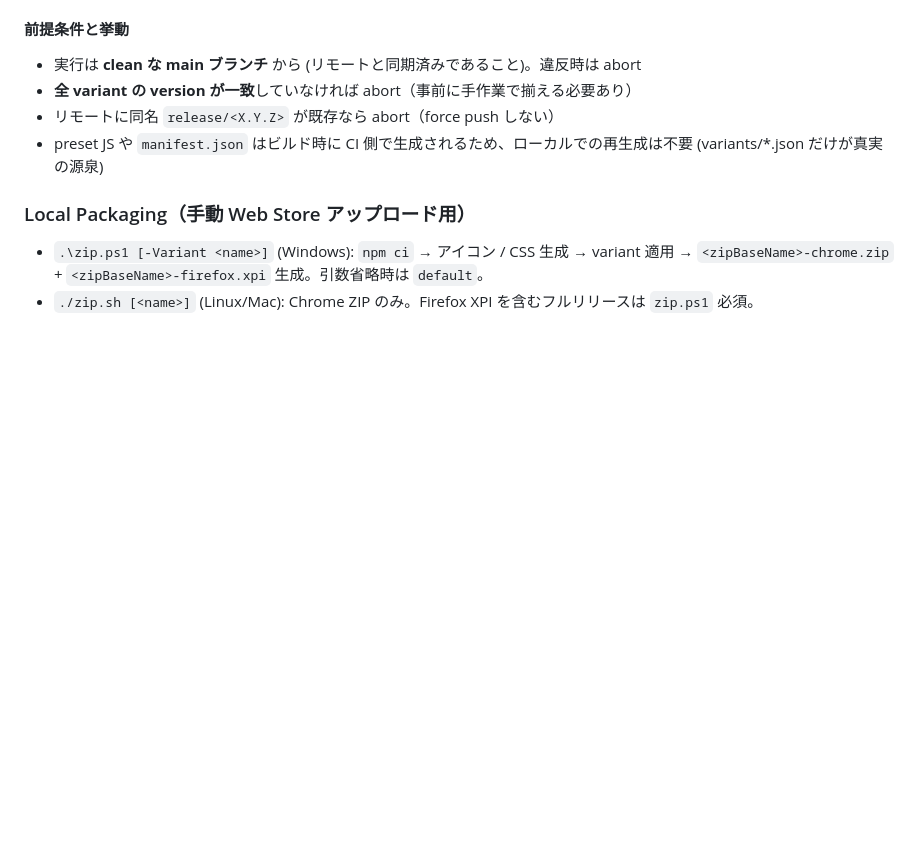
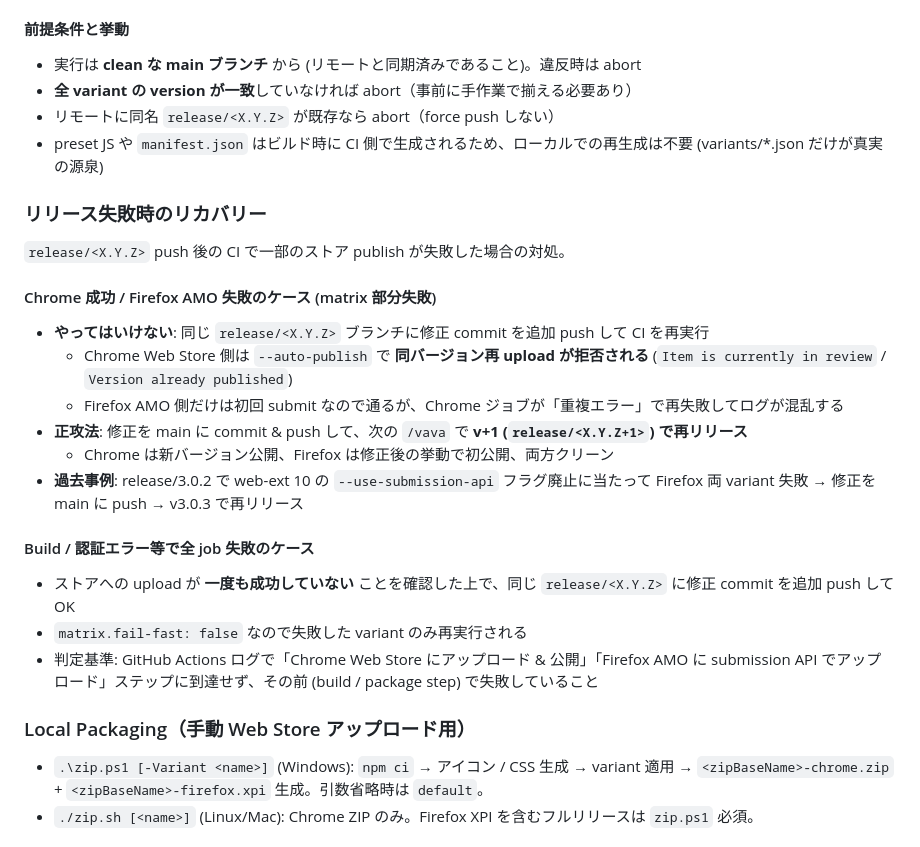
Before and after one commit to 1llum1n4t1s/ReplaceFontSelect, a Markdown page: CLAUDE.md, the part around the change. Rendered like a GitHub page; blank space fills up the shorter version.

Commit message:
docs: リリース失敗時のリカバリーフローを追記
release/3.0.2 で Firefox AMO の matrix job 失敗を経験した
教訓を CLAUDE.md に集約:

- Chrome 成功 / Firefox AMO 失敗のケースで「同じブランチに修正
  push」を試みると Chrome 側で --auto-publish が重複エラーに
  なるため、修正は v+1 で再リリースが正攻法
- Build/認証エラーなど全 job 失敗のケースは同じブランチ追加
  push で OK (一度も upload に到達してないため重複しない)
- 判定基準: GitHub Actions ログでアップロード step に到達して
  いるかどうか

```diff
--- a/CLAUDE.md
+++ b/CLAUDE.md
@@ -240,6 +240,25 @@ publish.yml はブランチ末尾 `X.Y.Z` と全 variant の `version` が一致
 - リモートに同名 `release/<X.Y.Z>` が既存なら abort（force push しない）
 - preset JS や `manifest.json` はビルド時に CI 側で生成されるため、ローカルでの再生成は不要 (variants/*.json だけが真実の源泉)
 
+### リリース失敗時のリカバリー
+
+`release/<X.Y.Z>` push 後の CI で一部のストア publish が失敗した場合の対処。
+
+#### Chrome 成功 / Firefox AMO 失敗のケース (matrix 部分失敗)
+
+- **やってはいけない**: 同じ `release/<X.Y.Z>` ブランチに修正 commit を追加 push して CI を再実行
+  - Chrome Web Store 側は `--auto-publish` で **同バージョン再 upload が拒否される** (`Item is currently in review` / `Version already published`)
+  - Firefox AMO 側だけは初回 submit なので通るが、Chrome ジョブが「重複エラー」で再失敗してログが混乱する
+- **正攻法**: 修正を main に commit & push して、次の `/vava` で **v+1 (`release/<X.Y.Z+1>`) で再リリース**
+  - Chrome は新バージョン公開、Firefox は修正後の挙動で初公開、両方クリーン
+- **過去事例**: release/3.0.2 で web-ext 10 の `--use-submission-api` フラグ廃止に当たって Firefox 両 variant 失敗 → 修正を main に push → v3.0.3 で再リリース
+
+#### Build / 認証エラー等で全 job 失敗のケース
+
+- ストアへの upload が **一度も成功していない** ことを確認した上で、同じ `release/<X.Y.Z>` に修正 commit を追加 push して OK
+- `matrix.fail-fast: false` なので失敗した variant のみ再実行される
+- 判定基準: GitHub Actions ログで「Chrome Web Store にアップロード & 公開」「Firefox AMO に submission API でアップロード」ステップに到達せず、その前 (build / package step) で失敗していること
+
 ### Local Packaging（手動 Web Store アップロード用）
 - `.\zip.ps1 [-Variant <name>]` (Windows): `npm ci` → アイコン / CSS 生成 → variant 適用 → `<zipBaseName>-chrome.zip` + `<zipBaseName>-firefox.xpi` 生成。引数省略時は `default`。
 - `./zip.sh [<name>]` (Linux/Mac): Chrome ZIP のみ。Firefox XPI を含むフルリリースは `zip.ps1` 必須。
```
